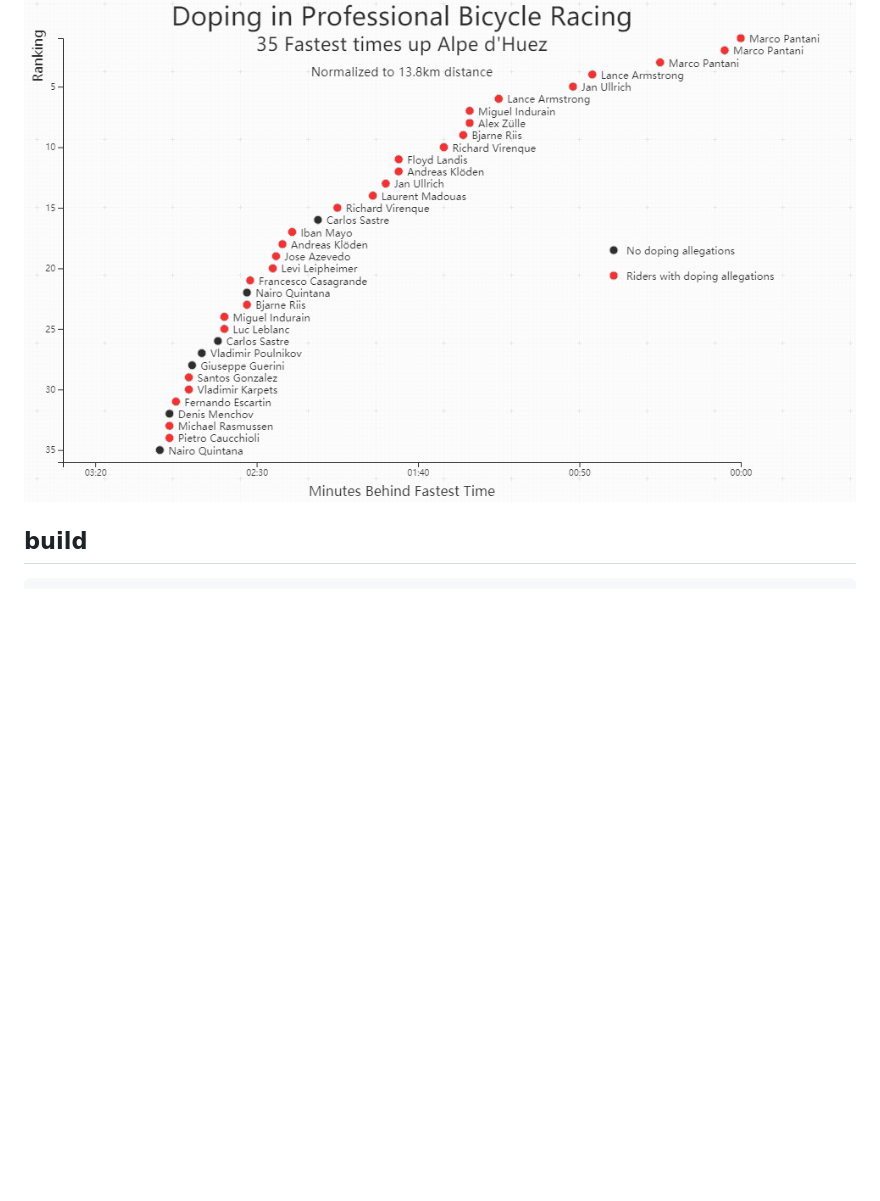
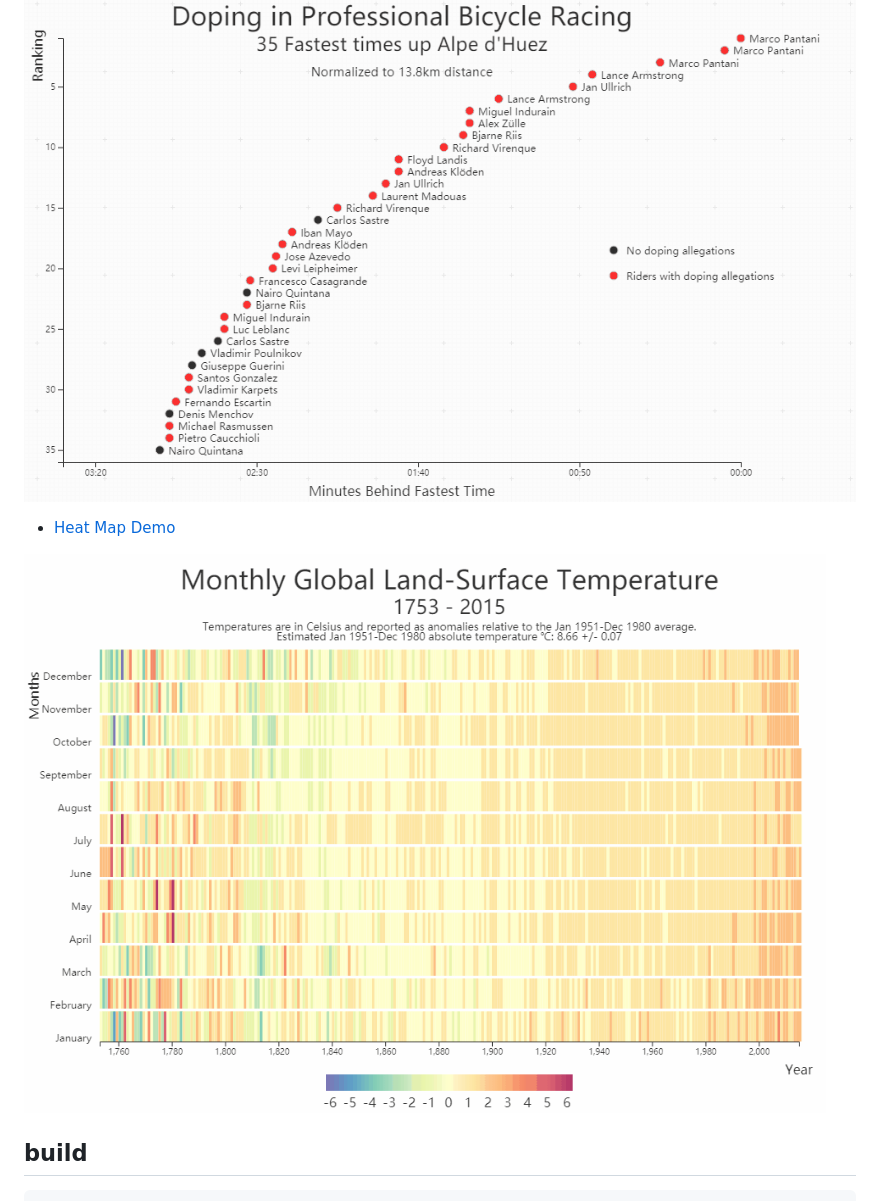
Before and after one commit to GuoXiaoyang/DataVisualizationProjects, a Markdown page: README.md, the part around the change printed below. Rendered like a GitHub page; pictures changed too: images/HeatMapExample.gif (added); blank space fills up the shorter version.

````diff
--- a/README.md
+++ b/README.md
@@ -17,6 +17,9 @@ This project was bootstrapped with [Create React App](https://github.com/faceboo
 
 ![Scatter Example](./images/ScatterExample.gif)
 
+* [Heat Map Demo]()
+
+![Heat Map Demo](./images/HeatMapExample.gif)
 ## build
 ```
 npm run build
````
Also changed, not shown: other parts of README.md (+1 -1 lines).
